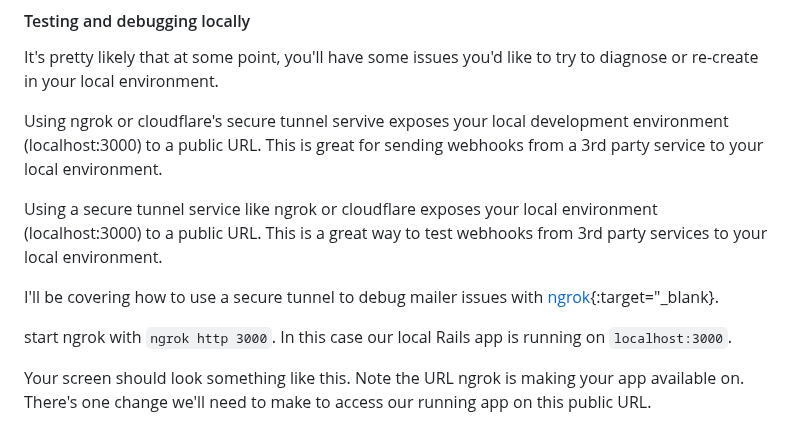
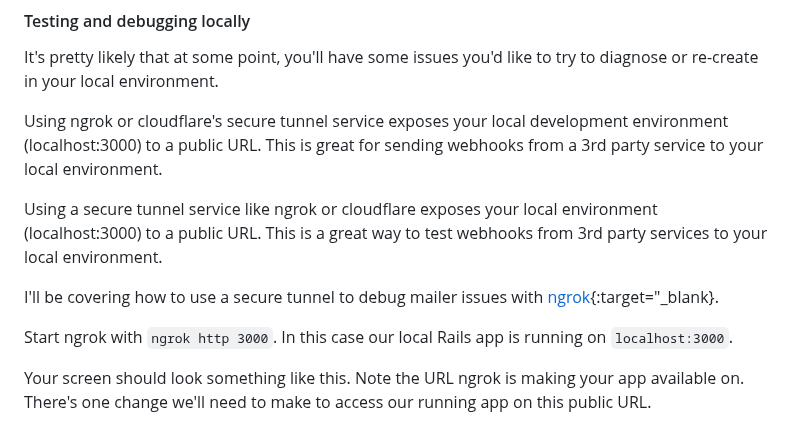
Before and after one commit to cnorm35/bridgetown-blog, a Markdown page: src/_posts/deploy_action_mailbox_with_postmark.md, the part around one of its changes. Drawn GitHub-style.

```diff
--- a/src/_posts/deploy_action_mailbox_with_postmark.md
+++ b/src/_posts/deploy_action_mailbox_with_postmark.md
@@ -402,7 +402,7 @@ And Voila, now you have a production setup for your inbound email.
 It's pretty likely that at some point, you'll have some issues you'd like to try
 to diagnose or re-create in your local environment.
 
-Using ngrok or cloudflare's secure tunnel servive exposes your local development
+Using ngrok or cloudflare's secure tunnel service exposes your local development
 environment (localhost:3000) to a public URL.  This is great for sending
 webhooks from a 3rd party service to your local environment.
 
@@ -413,7 +413,7 @@ webhooks from 3rd party services to your local environment.
 I'll be covering how to use a secure tunnel to debug mailer issues with
 [ngrok](https://ngrok.com/){:target="_blank}.
 
-start ngrok with `ngrok http 3000`.  In this case our local Rails app is running
+Start ngrok with `ngrok http 3000`.  In this case our local Rails app is running
 on `localhost:3000`.
 
 Your screen should look something like this.  Note the URL ngrok is making your
```
Also changed, not shown: other parts of src/_posts/deploy_action_mailbox_with_postmark.md (+2 -2 lines), src/_posts/action_mailbox.md (+2 -2 lines).
